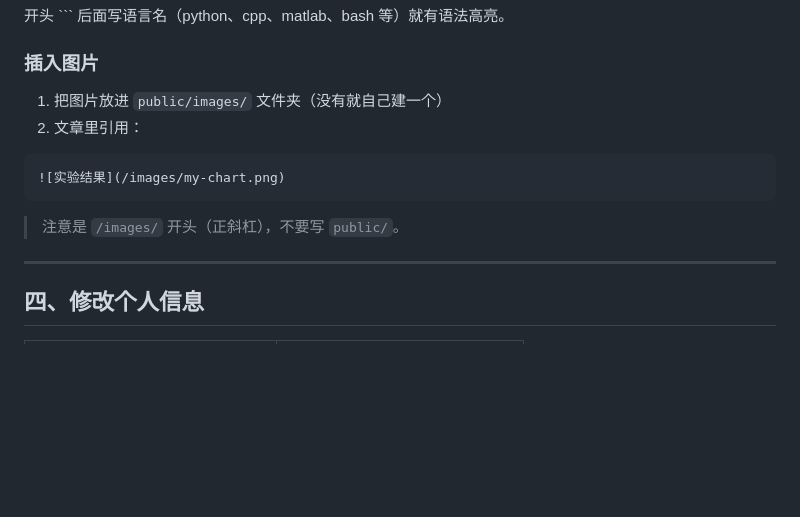
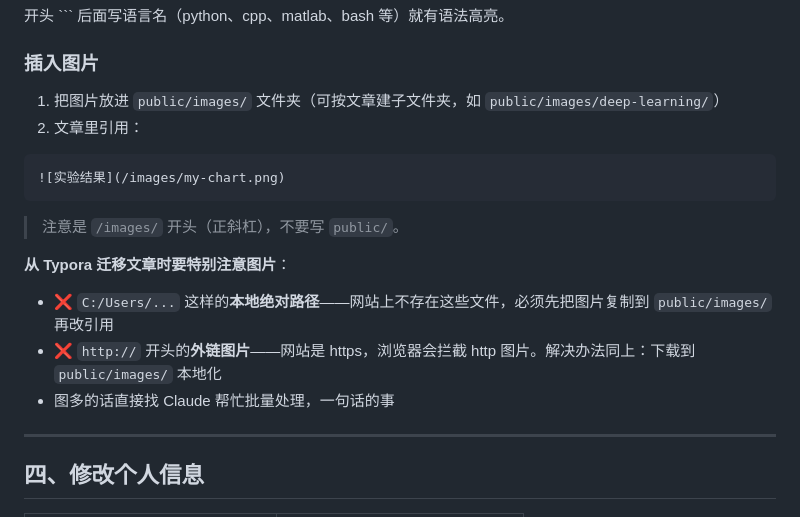
Before and after one commit to NeurPulse/neurpulse.github.io, a Markdown page: README.md, the part around the change. Drawn GitHub-style; blank space fills up the shorter version.

Commit message:
docs: add Typora image migration tips to README

````diff
--- a/README.md
+++ b/README.md
@@ -116,7 +116,7 @@ import numpy as np
 
 ### 插入图片
 
-1. 把图片放进 `public/images/` 文件夹（没有就自己建一个）
+1. 把图片放进 `public/images/` 文件夹（可按文章建子文件夹，如 `public/images/deep-learning/`）
 2. 文章里引用：
 
 ```markdown
@@ -124,6 +124,12 @@ import numpy as np
 ```
 
 > 注意是 `/images/` 开头（正斜杠），不要写 `public/`。
+
+**从 Typora 迁移文章时要特别注意图片**：
+
+- ❌ `C:/Users/...` 这样的**本地绝对路径**——网站上不存在这些文件，必须先把图片复制到 `public/images/` 再改引用
+- ❌ `http://` 开头的**外链图片**——网站是 https，浏览器会拦截 http 图片。解决办法同上：下载到 `public/images/` 本地化
+- 图多的话直接找 Claude 帮忙批量处理，一句话的事
 
 ---
 
````
